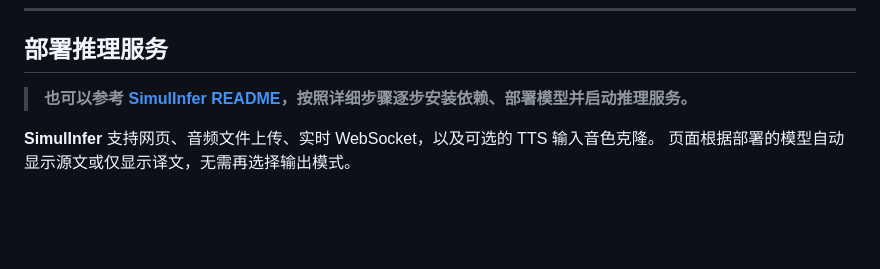
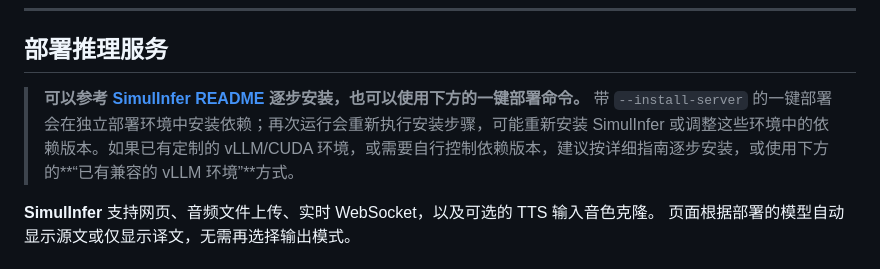
Before and after one commit to Tencent-Hunyuan/Hy-SimulMT, a Markdown page: README.zh-CN.md, the part around the change. GitHub-like rendering; blank space fills up the shorter version.

```diff
--- a/README.zh-CN.md
+++ b/README.zh-CN.md
@@ -192,7 +192,7 @@ https://github.com/user-attachments/assets/466a64c2-787b-4ade-8f22-576a2d31edac
 
 ## 部署推理服务
 
-> **也可以参考 [SimulInfer README](SimulInfer/README.zh-CN.md)，按照详细步骤逐步安装依赖、部署模型并启动推理服务。**
+> **可以参考 [SimulInfer README](SimulInfer/README.zh-CN.md) 逐步安装，也可以使用下方的一键部署命令。** 带 `--install-server` 的一键部署会在独立部署环境中安装依赖；再次运行会重新执行安装步骤，可能重新安装 SimulInfer 或调整这些环境中的依赖版本。如果已有定制的 vLLM/CUDA 环境，或需要自行控制依赖版本，建议按详细指南逐步安装，或使用下方的**“已有兼容的 vLLM 环境”**方式。
 
 **SimulInfer** 支持网页、音频文件上传、实时 WebSocket，以及可选的 TTS 输入音色克隆。
 页面根据部署的模型自动显示源文或仅显示译文，无需再选择输出模式。
```
Also changed, not shown: README.md (+1 -1 lines).
